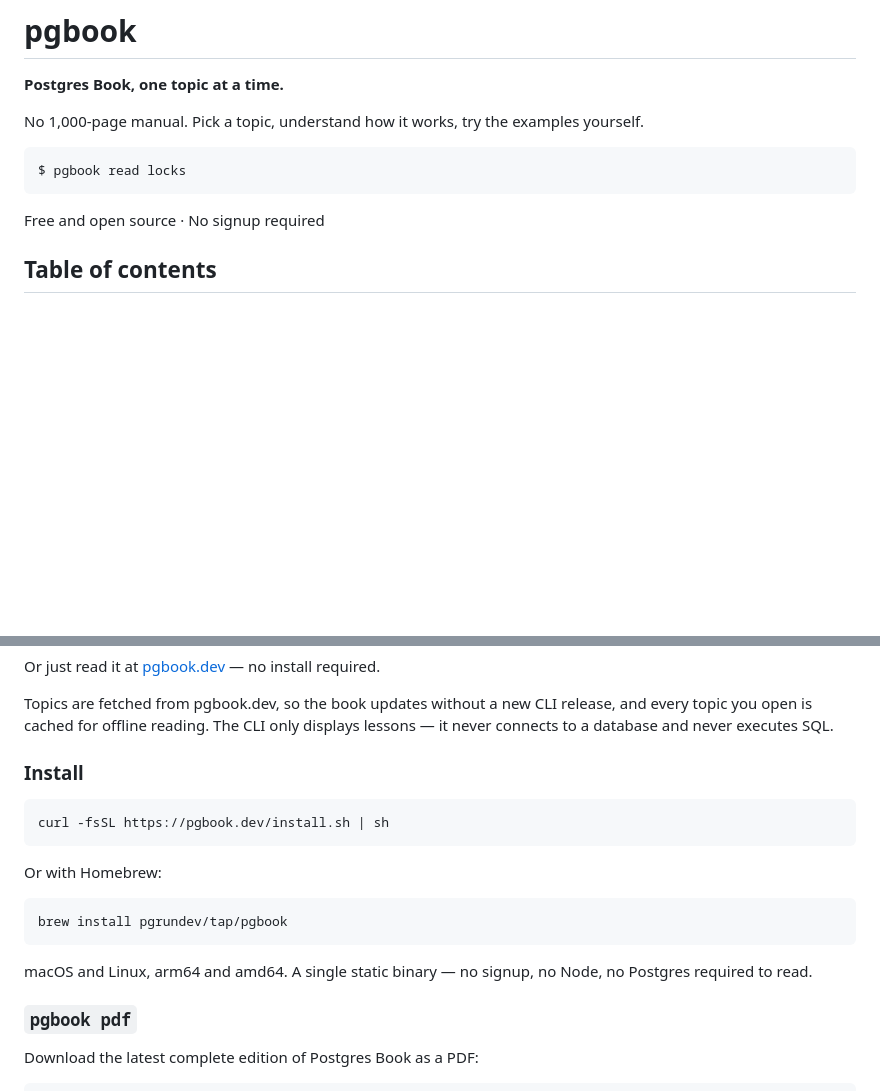
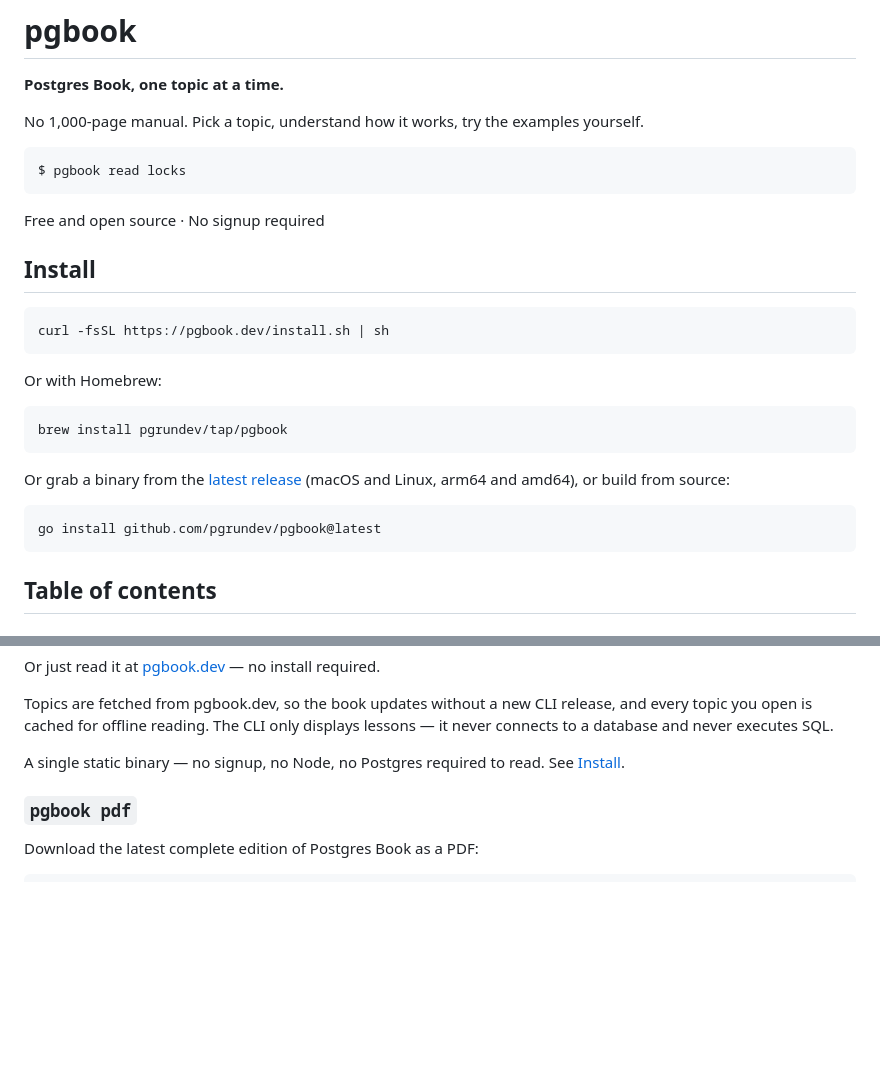
Before and after one commit to pgrundev/pgbook, a Markdown page: README.md, 2 parts joined by grey strips. Drawn GitHub-style; blank space fills up the shorter version.

Commit message:
Add Install section to README

````diff
--- a/README.md
+++ b/README.md
@@ -9,6 +9,24 @@ $ pgbook read locks
 ```
 
 Free and open source · No signup required
+
+## Install
+
+```bash
+curl -fsSL https://pgbook.dev/install.sh | sh
+```
+
+Or with Homebrew:
+
+```bash
+brew install pgrundev/tap/pgbook
+```
+
+Or grab a binary from the [latest release](https://github.com/pgrundev/pgbook/releases/latest) (macOS and Linux, arm64 and amd64), or build from source:
+
+```bash
+go install github.com/pgrundev/pgbook@latest
+```
 
 ## Table of contents
 
@@ -75,19 +93,7 @@ Or just read it at [pgbook.dev](https://pgbook.dev) — no install required.
 
 Topics are fetched from pgbook.dev, so the book updates without a new CLI release, and every topic you open is cached for offline reading. The CLI only displays lessons — it never connects to a database and never executes SQL.
 
-### Install
-
-```bash
-curl -fsSL https://pgbook.dev/install.sh | sh
-```
-
-Or with Homebrew:
-
-```bash
-brew install pgrundev/tap/pgbook
-```
-
-macOS and Linux, arm64 and amd64. A single static binary — no signup, no Node, no Postgres required to read.
+A single static binary — no signup, no Node, no Postgres required to read. See [Install](#install).
 
 ### `pgbook pdf`
 
````
